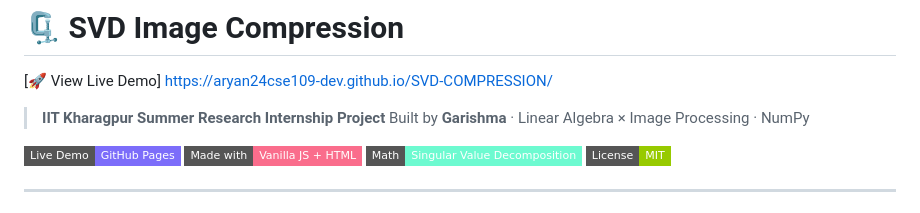
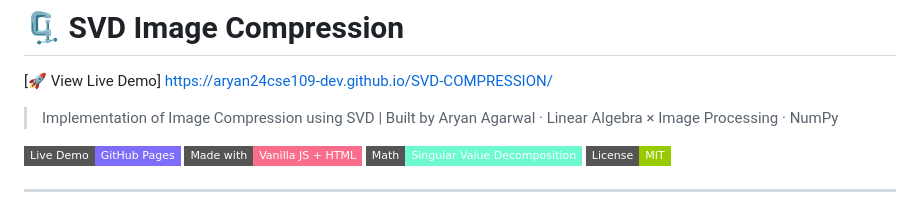
Before and after one commit to aryan24cse109-dev/SVD-COMPRESSION, a Markdown page: README.md, the part around the change. GitHub-like rendering; badges without logos.

```diff
--- a/README.md
+++ b/README.md
@@ -1,7 +1,6 @@
 # 🗜️ SVD Image Compression
  [🚀 View Live Demo] https://aryan24cse109-dev.github.io/SVD-COMPRESSION/
-> **IIT Kharagpur Summer Research Internship Project**
-> Built by **Garishma** · Linear Algebra × Image Processing · NumPy
+>Implementation of Image Compression using SVD | Built by Aryan Agarwal · Linear Algebra × Image Processing · NumPy
 
 [![Live Demo](https://img.shields.io/badge/Live%20Demo-GitHub%20Pages-7c6dfa?style=flat-square&logo=github)](https://yourusername.github.io/svd-compression)
 [![Made with](https://img.shields.io/badge/Made%20with-Vanilla%20JS%20%2B%20HTML-fa6d8c?style=flat-square)](https://developer.mozilla.org/en-US/docs/Web/JavaScript)
```
